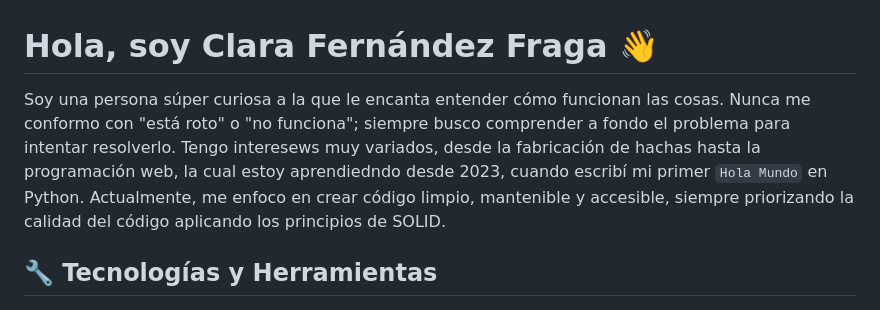
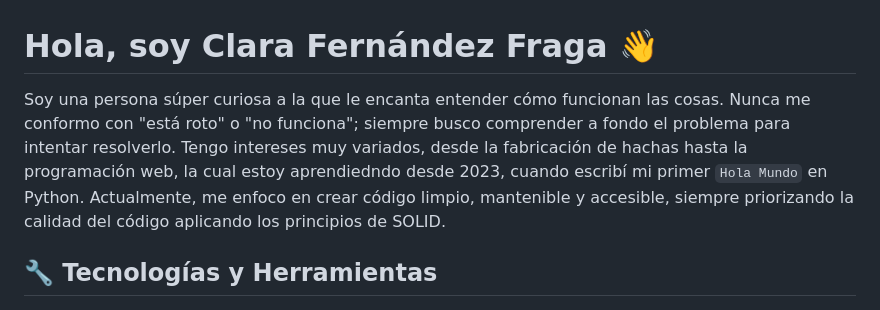
Before and after one commit to sayloryna/sayloryna, a Markdown page: README.md, the part around one of its changes. Drawn GitHub-style.

```diff
--- a/README.md
+++ b/README.md
@@ -1,6 +1,6 @@
 # Hola, soy Clara Fernández Fraga 👋
 
-Soy una persona súper curiosa a la que le encanta entender cómo funcionan las cosas. Nunca me conformo con "está roto" o "no funciona"; siempre busco comprender a fondo el problema para intentar resolverlo. Tengo interesews muy variados, desde la fabricación de hachas hasta la programación web, la cual estoy aprendiedndo desde 2023, cuando escribí mi primer ``Hola Mundo`` en Python.
+Soy una persona súper curiosa a la que le encanta entender cómo funcionan las cosas. Nunca me conformo con "está roto" o "no funciona"; siempre busco comprender a fondo el problema para intentar resolverlo. Tengo intereses muy variados, desde la fabricación de hachas hasta la programación web, la cual estoy aprendiedndo desde 2023, cuando escribí mi primer ``Hola Mundo`` en Python.
 Actualmente, me enfoco en crear código limpio, mantenible y accesible, siempre priorizando la calidad del código aplicando los principios de SOLID.
 
 ## 🔧 Tecnologías y Herramientas
```
Also changed, not shown: other parts of README.md (+16 -0 lines).
